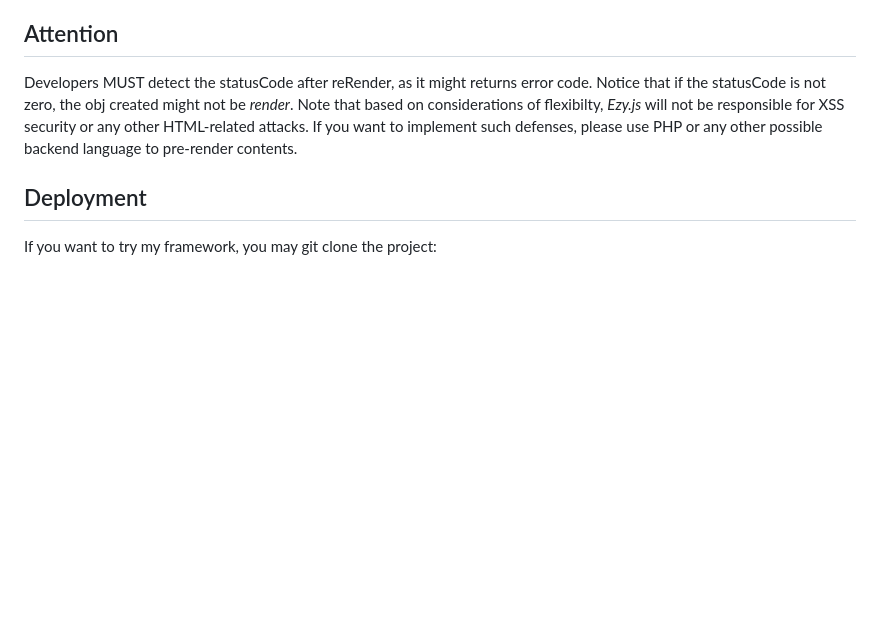
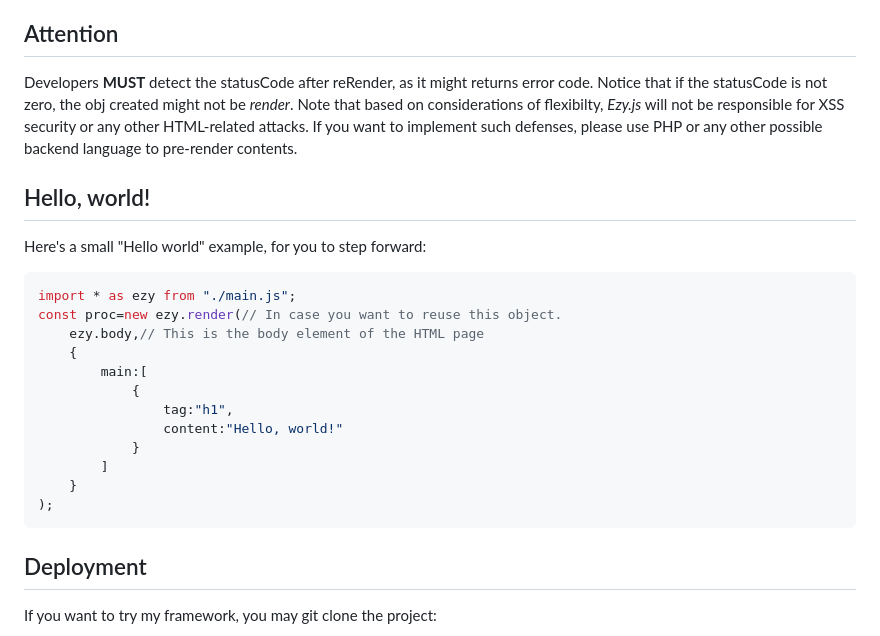
Before and after one commit to liam274/Ezy.js, a Markdown page: README.md, the part around the change. Rendered like a GitHub page; blank space fills up the shorter version.

Commit message:
Hello world sample provided

````diff
--- a/README.md
+++ b/README.md
@@ -5,8 +5,25 @@
 Note that this framework is ***NOT*** designed to build pages independently. Please use other backend languages to support the project, or any other ways you prefer.
 
 ## Attention
-Developers MUST detect the statusCode after reRender, as it might returns error code. Notice that if the statusCode is not zero, the obj created might not be *render*.
+Developers **MUST** detect the statusCode after reRender, as it might returns error code. Notice that if the statusCode is not zero, the obj created might not be *render*.
 Note that based on considerations of flexibilty, *Ezy.js* will not be responsible for XSS security or any other HTML-related attacks. If you want to implement such defenses, please use PHP or any other possible backend language to pre-render contents.
+
+## Hello, world!
+Here's a small "Hello world" example, for you to step forward:
+```JavaScript
+import * as ezy from "./main.js";
+const proc=new ezy.render(// In case you want to reuse this object.
+    ezy.body,// This is the body element of the HTML page
+    {
+        main:[
+            {
+                tag:"h1",
+                content:"Hello, world!"
+            }
+        ]
+    }
+);
+```
 
 ## Deployment
 If you want to try my framework, you may git clone the project:
````
